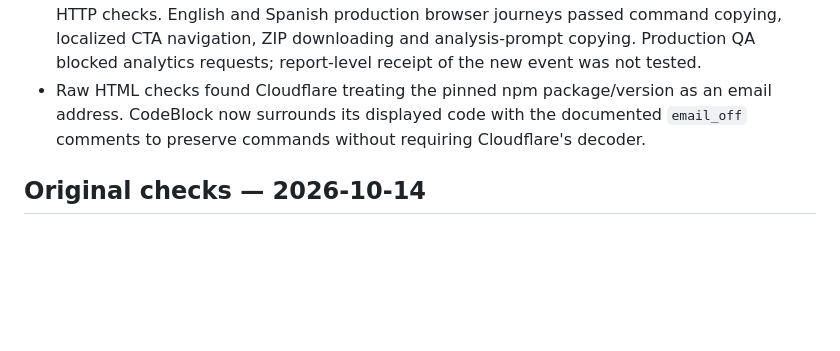
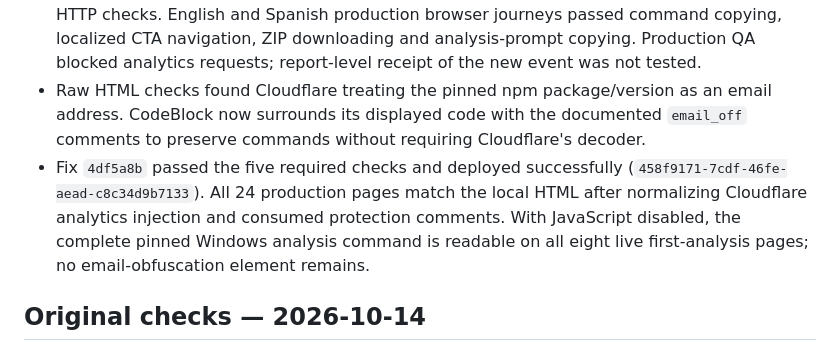
Before and after one commit to ZooHero500/reatool, a Markdown page: ONBOARDING-VERIFICATION.md, the part around the change. GitHub-like rendering; blank space fills up the shorter version.

```diff
--- a/ONBOARDING-VERIFICATION.md
+++ b/ONBOARDING-VERIFICATION.md
@@ -11,6 +11,7 @@
 - The downloadable fixture and executable commands are unchanged. These checks validate the website flow; the prior Windows runner result below remains the evidence for Windows CLI execution.
 - Production: feature `afc0e59` passed the Cloudflare Pages deployment check (`5e7f44b3-e326-4dae-bf3e-d8775e787300`). All 24 live homepage/install/first-analysis routes have the expected metadata, alternates and new navigation; seven build assets and the unchanged ZIP passed HTTP checks. English and Spanish production browser journeys passed command copying, localized CTA navigation, ZIP downloading and analysis-prompt copying. Production QA blocked analytics requests; report-level receipt of the new event was not tested.
 - Raw HTML checks found Cloudflare treating the pinned npm package/version as an email address. CodeBlock now surrounds its displayed code with the documented `email_off` comments to preserve commands without requiring Cloudflare's decoder.
+- Fix `4df5a8b` passed the five required checks and deployed successfully (`458f9171-7cdf-46fe-aead-c8c34d9b7133`). All 24 production pages match the local HTML after normalizing Cloudflare analytics injection and consumed protection comments. With JavaScript disabled, the complete pinned Windows analysis command is readable on all eight live first-analysis pages; no email-obfuscation element remains.
 
 ## Original checks — 2026-10-14
 
```
Also changed, not shown: DEPLOYMENT.md (+5 -3 lines).
